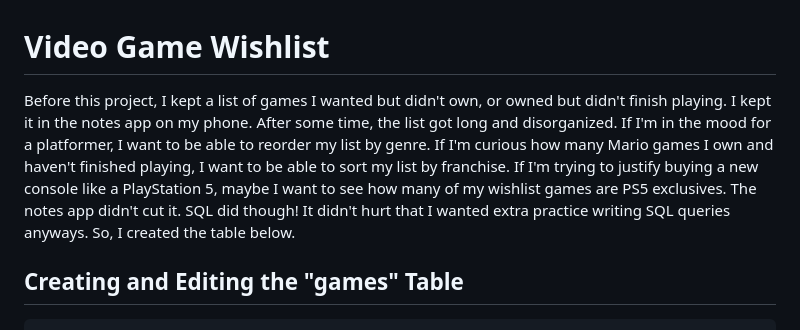
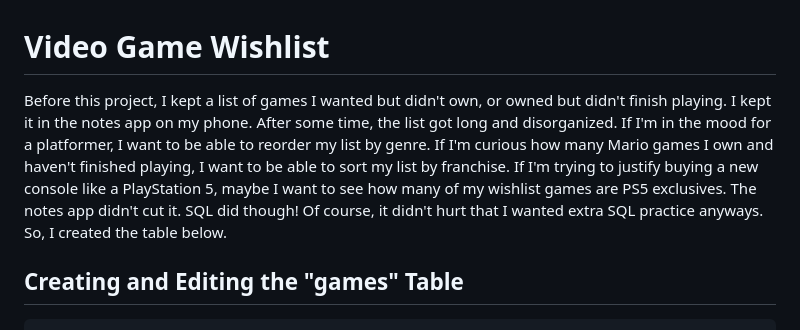
Before and after one commit to mwdemos/Data-Analysis-Portfolio, a Markdown page: Video Game Wishlist/README.md, the part around the change. Drawn GitHub-style.

```diff
--- a/Video Game Wishlist/README.md
+++ b/Video Game Wishlist/README.md
@@ -1,6 +1,6 @@
 # Video Game Wishlist
 
-Before this project, I kept a list of games I wanted but didn't own, or owned but didn't finish playing. I kept it in the notes app on my phone. After some time, the list got long and disorganized. If I'm in the mood for a platformer, I want to be able to reorder my list by genre. If I'm curious how many Mario games I own and haven't finished playing, I want to be able to sort my list by franchise. If I'm trying to justify buying a new console like a PlayStation 5, maybe I want to see how many of my wishlist games are PS5 exclusives. The notes app didn't cut it. SQL did though! It didn't hurt that I wanted extra practice writing SQL queries anyways. So, I created the table below.
+Before this project, I kept a list of games I wanted but didn't own, or owned but didn't finish playing. I kept it in the notes app on my phone. After some time, the list got long and disorganized. If I'm in the mood for a platformer, I want to be able to reorder my list by genre. If I'm curious how many Mario games I own and haven't finished playing, I want to be able to sort my list by franchise. If I'm trying to justify buying a new console like a PlayStation 5, maybe I want to see how many of my wishlist games are PS5 exclusives. The notes app didn't cut it. SQL did though! Of course, it didn't hurt that I wanted extra SQL practice anyways. So, I created the table below.
 
 ## Creating and Editing the "games" Table
 
```
